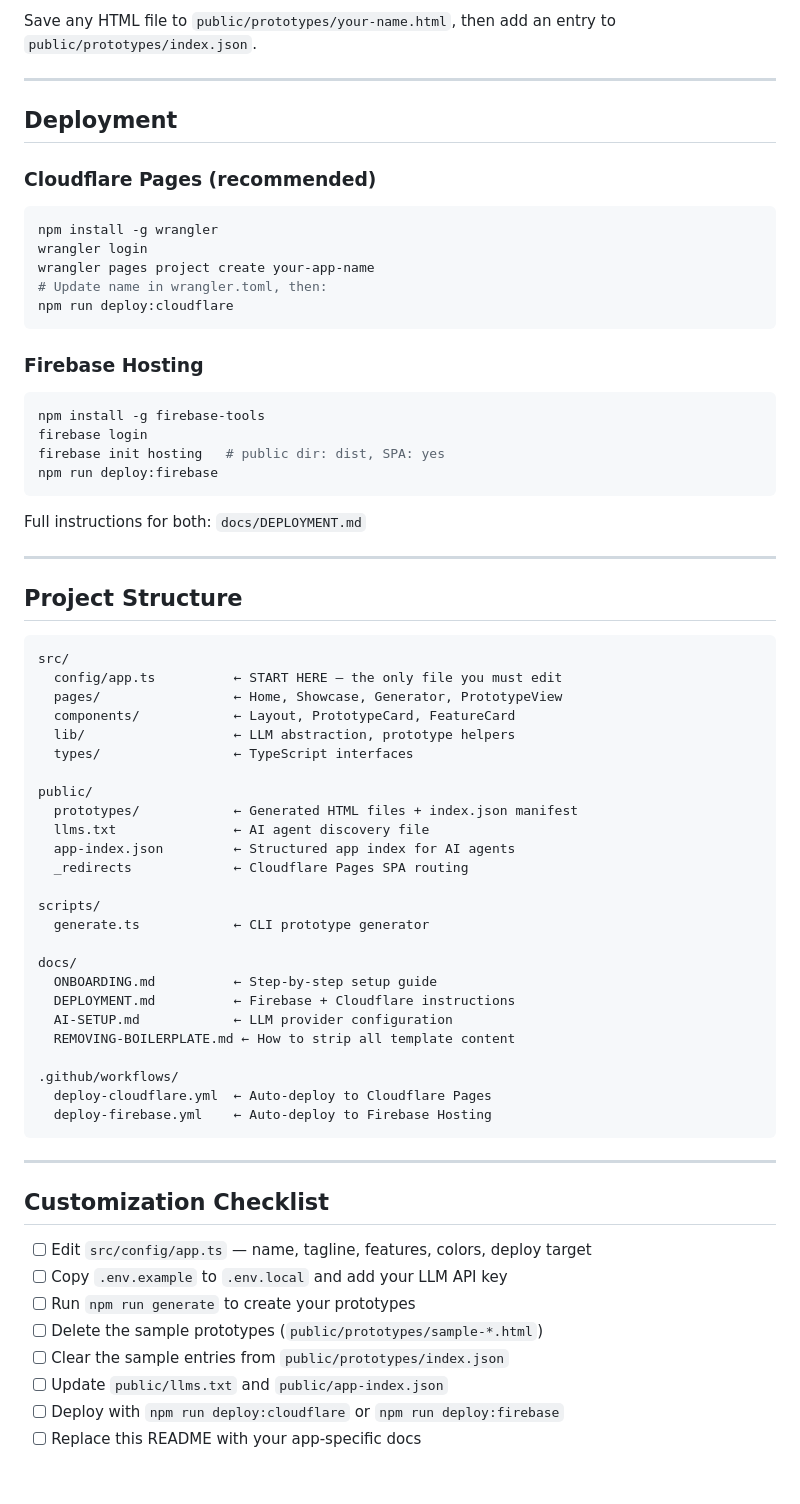
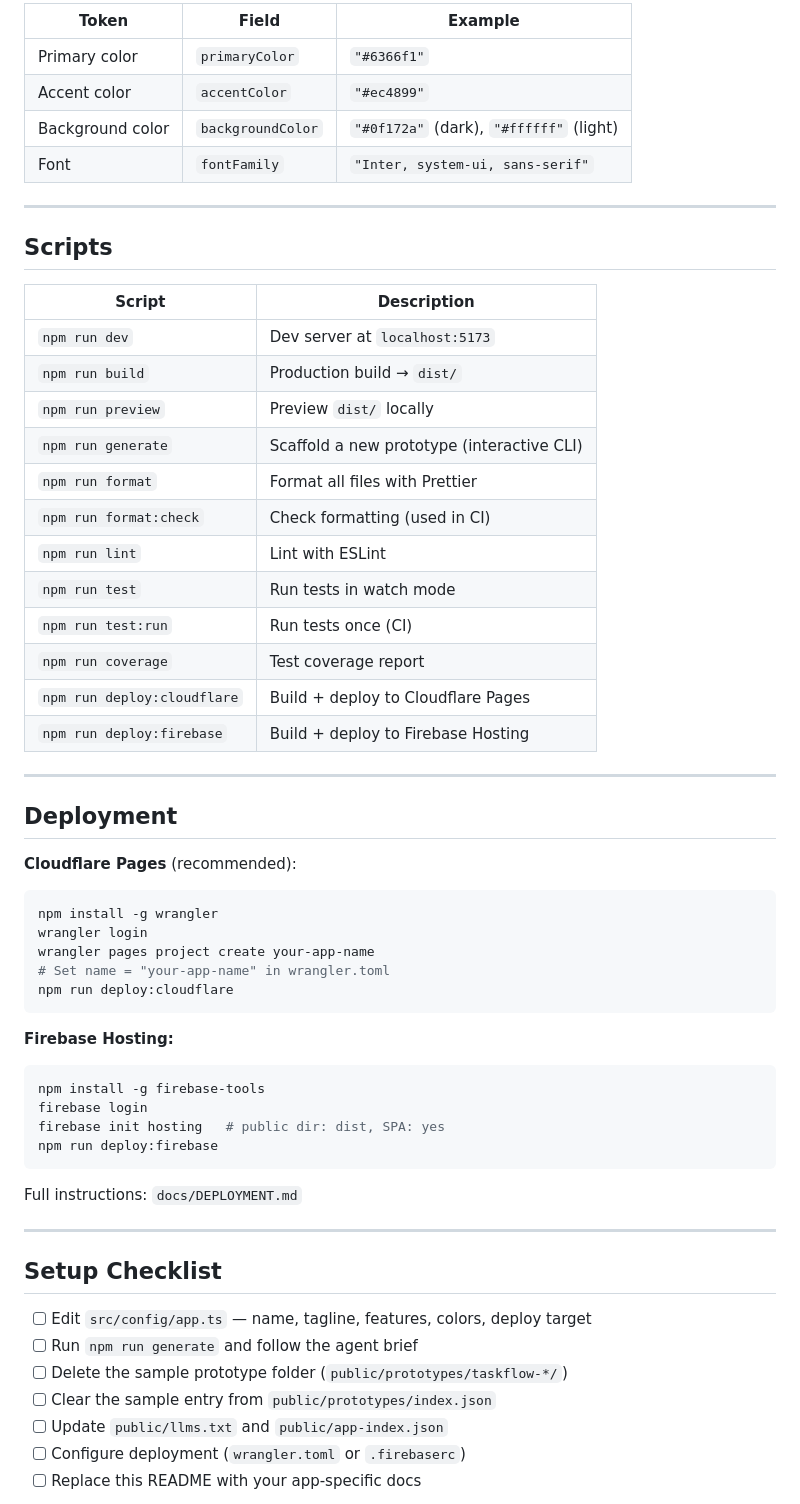
Before and after one commit to Djeisen642/app-prototype-generator-and-showcase-template, a Markdown page: README.md, the part around one of its changes. Rendered like a GitHub page; blank space fills up the shorter version.

````diff
--- a/README.md
+++ b/README.md
@@ -83,21 +92,45 @@ Navigate to `/generator` in the running app to build prompts visually and option
 
-Save any HTML file to `public/prototypes/your-name.html`, then add an entry to `public/prototypes/index.json`.
+| Token            | Field             | Example                                 |
+| ---------------- | ----------------- | --------------------------------------- |
+| Primary color    | `primaryColor`    | `"#6366f1"`                             |
+| Accent color     | `accentColor`     | `"#ec4899"`                             |
+| Background color | `backgroundColor` | `"#0f172a"` (dark), `"#ffffff"` (light) |
+| Font             | `fontFamily`      | `"Inter, system-ui, sans-serif"`        |
+
+---
+
+## Scripts
+
+| Script                      | Description                                |
+| --------------------------- | ------------------------------------------ |
+| `npm run dev`               | Dev server at `localhost:5173`             |
+| `npm run build`             | Production build → `dist/`                 |
+| `npm run preview`           | Preview `dist/` locally                    |
+| `npm run generate`          | Scaffold a new prototype (interactive CLI) |
+| `npm run format`            | Format all files with Prettier             |
+| `npm run format:check`      | Check formatting (used in CI)              |
+| `npm run lint`              | Lint with ESLint                           |
+| `npm run test`              | Run tests in watch mode                    |
+| `npm run test:run`          | Run tests once (CI)                        |
+| `npm run coverage`          | Test coverage report                       |
+| `npm run deploy:cloudflare` | Build + deploy to Cloudflare Pages         |
+| `npm run deploy:firebase`   | Build + deploy to Firebase Hosting         |
 
 ---
 
 ## Deployment
 
-### Cloudflare Pages (recommended)
+**Cloudflare Pages** (recommended):
 
 ```bash
 npm install -g wrangler
 wrangler login
 wrangler pages project create your-app-name
-# Update name in wrangler.toml, then:
+# Set name = "your-app-name" in wrangler.toml
 npm run deploy:cloudflare
 ```
 
-### Firebase Hosting
+**Firebase Hosting:**
 
 ```bash
 npm install -g firebase-tools
@@ -106,50 +139,17 @@ firebase init hosting   # public dir: dist, SPA: yes
 npm run deploy:firebase
 ```
 
-Full instructions for both: `docs/DEPLOYMENT.md`
+Full instructions: `docs/DEPLOYMENT.md`
 
 ---
 
-## Project Structure
-
-```
-src/
-  config/app.ts          ← START HERE — the only file you must edit
-  pages/                 ← Home, Showcase, Generator, PrototypeView
-  components/            ← Layout, PrototypeCard, FeatureCard
-  lib/                   ← LLM abstraction, prototype helpers
-  types/                 ← TypeScript interfaces
-
-public/
-  prototypes/            ← Generated HTML files + index.json manifest
-  llms.txt               ← AI agent discovery file
-  app-index.json         ← Structured app index for AI agents
-  _redirects             ← Cloudflare Pages SPA routing
-
-scripts/
-  generate.ts            ← CLI prototype generator
-
-docs/
-  ONBOARDING.md          ← Step-by-step setup guide
-  DEPLOYMENT.md          ← Firebase + Cloudflare instructions
-  AI-SETUP.md            ← LLM provider configuration
-  REMOVING-BOILERPLATE.md ← How to strip all template content
-
-.github/workflows/
-  deploy-cloudflare.yml  ← Auto-deploy to Cloudflare Pages
-  deploy-firebase.yml    ← Auto-deploy to Firebase Hosting
-```
-
----
-
-## Customization Checklist
+## Setup Checklist
 
 - [ ] Edit `src/config/app.ts` — name, tagline, features, colors, deploy target
-- [ ] Copy `.env.example` to `.env.local` and add your LLM API key
-- [ ] Run `npm run generate` to create your prototypes
-- [ ] Delete the sample prototypes (`public/prototypes/sample-*.html`)
-- [ ] Clear the sample entries from `public/prototypes/index.json`
+- [ ] Run `npm run generate` and follow the agent brief
+- [ ] Delete the sample prototype folder (`public/prototypes/taskflow-*/`)
+- [ ] Clear the sample entry from `public/prototypes/index.json`
 - [ ] Update `public/llms.txt` and `public/app-index.json`
-- [ ] Deploy with `npm run deploy:cloudflare` or `npm run deploy:firebase`
+- [ ] Configure deployment (`wrangler.toml` or `.firebaserc`)
 - [ ] Replace this README with your app-specific docs
 
````
Also changed, not shown: other parts of README.md (+57 -73 lines), AGENTS.md (+23 -19 lines).
